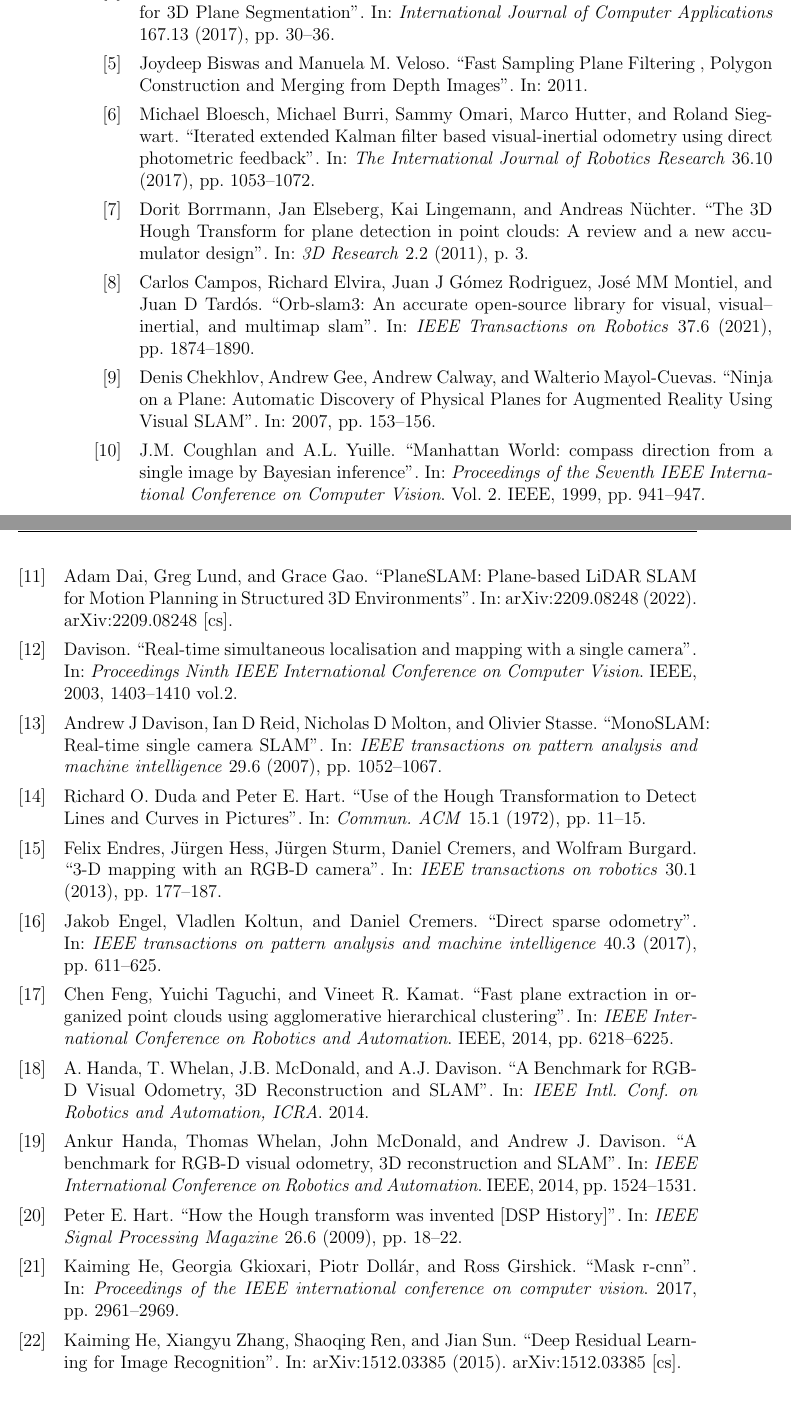
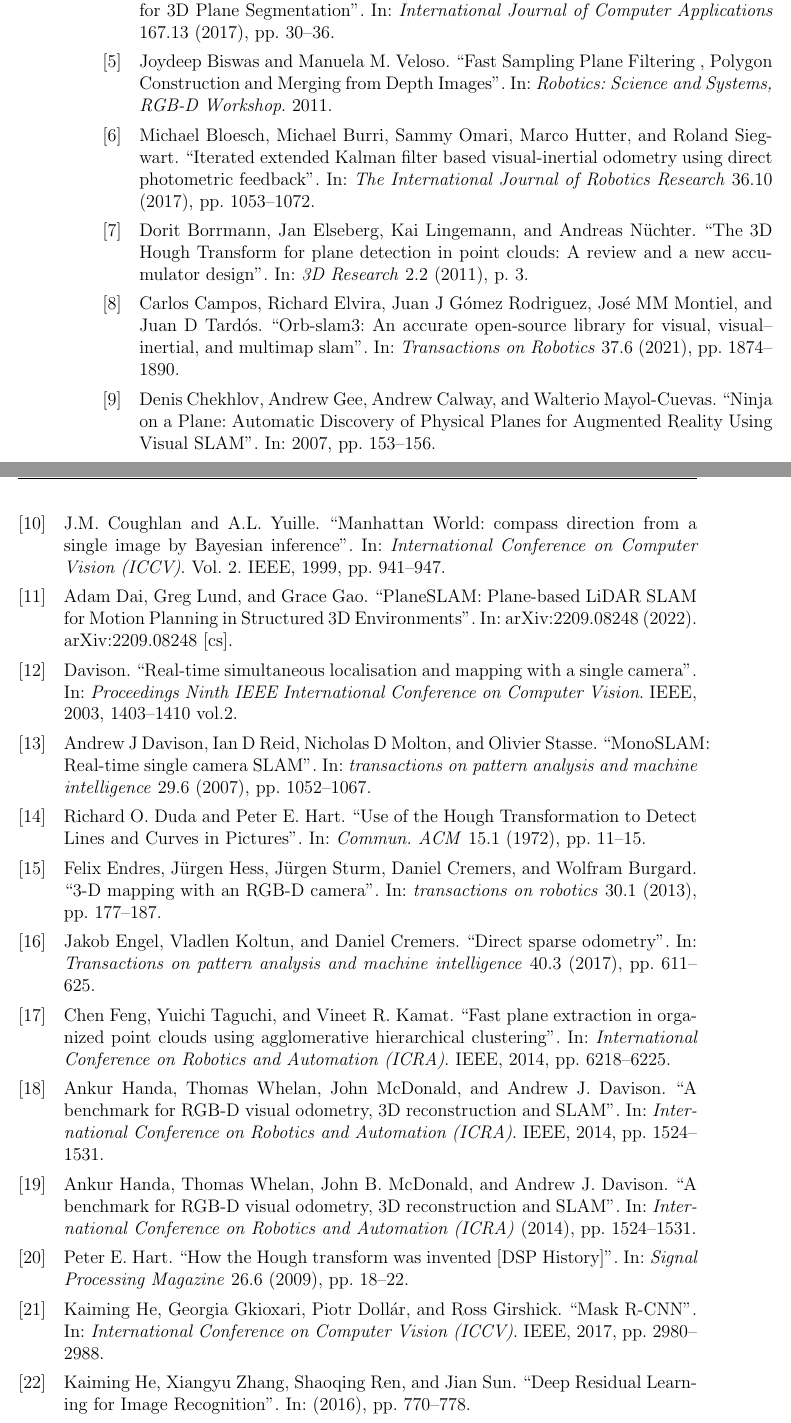
Before and after one commit to rocketman123456/Comparison-of-Real-Time-Plane-Detection-Algorithms, a LaTeX thesis (Document/main.tex, which reads Document/refs.bib): two parts of pages 85 and 86 of 91, joined at a grey line, cut so that both start at the same text, the shorter picture padded with empty space. Compiled offline with pdfLaTeX.

Commit message:
refs cleanup

```diff
--- a/Document/refs.bib
+++ b/Document/refs.bib
@@ -50,7 +50,7 @@
 
  @article{5230799,
   author  = {Hart, Peter E.},
-  journal = {IEEE Signal Processing Magazine},
+  journal = {Signal Processing Magazine},
   title   = {How the Hough transform was invented [DSP History]},
   year    = {2009},
   volume  = {26},
@@ -66 +61,0 @@
-  year      = {2014},
@@ -85,7 +74,7 @@
   title   = {Seeded region growing},
   volume  = {16},
   number  = {6},
-  journal = {IEEE Transactions on Pattern Analysis and Machine Intelligence},
+  journal = {Transactions on Pattern Analysis and Machine Intelligence},
   year    = {1994},
   pages   = {641-647}
 }
@@ -132,17 +121,20 @@
  @inproceedings{Ataer-Cansizoglu_Taguchi_Ramalingam_Miki_2014,
   title     = {Calibration of Non-overlapping Cameras Using an External SLAM System},
   author    = {Ataer-Cansizoglu, Esra and Taguchi, Yuichi and Ramalingam, Srikumar and Miki, Yohei},
-  booktitle = {2014 2nd International Conference on 3D Vision},
+  booktitle = {International Conference on 3D Vision (3DV)},
+  number    = {2},
   publisher = {IEEE},
   year      = {2014},
   pages     = {509-516}
 }
 
 
+
 @inproceedings{Biswas2011FastSP,
-  title  = {Fast Sampling Plane Filtering , Polygon Construction and Merging from Depth Images},
-  author = {Joydeep Biswas and Manuela M. Veloso},
-  year   = {2011}
+  title     = {Fast Sampling Plane Filtering , Polygon Construction and Merging from Depth Images},
+  author    = {Joydeep Biswas and Manuela M. Veloso},
+  booktitle = {Robotics: Science and Systems, RGB-D Workshop},
+  year      = {2011}
 }
 
 
@@ -170,7 +162,7 @@
  @article{campos2021orb,
   title     = {Orb-slam3: An accurate open-source library for visual, visual--inertial, and multimap slam},
   author    = {Campos, Carlos and Elvira, Richard and Rodriguez, Juan J G{\'o}mez and Montiel, Jos{\'e} MM and Tard{\'o}s, Juan D},
-  journal   = {IEEE Transactions on Robotics},
+  journal   = {Transactions on Robotics},
   volume    = {37},
   number    = {6},
   pages     = {1874--1890},
@@ -180,15 +172,16 @@
 
 
 @inproceedings{Carranza_Estrella_Zaidi_Carranza_2021,
-  author = {Carranza, Aparicio and Estrella, Juan and Zaidi, Rashid and Carranza, Harrison},
-  title  = {Plane Detection Based Object Recognition for Augmented Reality},
-  year   = {2021}
+  author    = {Carranza, Aparicio and Estrella, Juan and Zaidi, Rashid and Carranza, Harrison},
+  booktitle = {International Conference of Control, Dynamic Systems, and Robotics (CDSR)},
+  year      = {2021},
+  title     = {Plane Detection Based Object Recognition for Augmented Reality},
+  doi       = {10.11159/cdsr21.305}
 }
-
 @inproceedings{Coughlan_Yuille_1999,
   title     = {Manhattan World: compass direction from a single image by Bayesian inference},
   author    = {Coughlan, J.M. and Yuille, A.L.},
-  booktitle = {Proceedings of the Seventh IEEE International Conference on Computer Vision},
+  booktitle = {International Conference on Computer Vision (ICCV)},
   publisher = {IEEE},
   year      = {1999},
   pages     = {941-947},
@@ -217,7 +210,7 @@
 @article{davison2007monoslam,
   author    = {Davison, Andrew J and Reid, Ian D and Molton, Nicholas D and Stasse, Olivier},
   title     = {MonoSLAM: Real-time single camera SLAM},
-  journal   = {IEEE transactions on pattern analysis and machine intelligence},
+  journal   = {transactions on pattern analysis and machine intelligence},
   volume    = {29},
   number    = {6},
   pages     = {1052--1067},
@@ -246,7 +239,7 @@
  @article{endres20133,
   title     = {3-D mapping with an RGB-D camera},
   author    = {Endres, Felix and Hess, J{\"u}rgen and Sturm, J{\"u}rgen and Cremers, Daniel and Burgard, Wolfram},
-  journal   = {IEEE transactions on robotics},
+  journal   = {transactions on robotics},
   volume    = {30},
   number    = {1},
   pages     = {177--187},
@@ -257,7 +250,7 @@
  @article{engel2017direct,
   title     = {Direct sparse odometry},
   author    = {Engel, Jakob and Koltun, Vladlen and Cremers, Daniel},
-  journal   = {IEEE transactions on pattern analysis and machine intelligence},
+  journal   = {Transactions on pattern analysis and machine intelligence},
   volume    = {40},
   number    = {3},
   pages     = {611--625},
@@ -265,9 +258,10 @@
   publisher = {IEEE}
 }
 
+
  @inproceedings{Feng_Taguchi_Kamat_2014,
   title     = {Fast plane extraction in organized point clouds using agglomerative hierarchical clustering},
-  booktitle = {IEEE International Conference on Robotics and Automation},
+  booktitle = {International Conference on Robotics and Automation (ICRA)},
   publisher = {IEEE},
   author    = {Feng, Chen and Taguchi, Yuichi and Kamat, Vineet R.},
   year      = {2014},
@@ -306,33 +300,37 @@
 
 @inproceedings{Handa_Whelan_McDonald_Davison_2014,
   title     = {A benchmark for RGB-D visual odometry, 3D reconstruction and SLAM},
-  booktitle = {IEEE International Conference on Robotics and Automation},
+  booktitle = {International Conference on Robotics and Automation (ICRA)},
   publisher = {IEEE},
   author    = {Handa, Ankur and Whelan, Thomas and McDonald, John and Davison, Andrew J.},
   year      = {2014},
   pages     = {1524-1531}
 }
 
-@inproceedings{handa:etal:ICRA2014,
-  author    = {A. Handa and T. Whelan and J.B. McDonald and A.J. Davison},
-  title     = {A Benchmark for {RGB-D} Visual Odometry, {3D} Reconstruction and {SLAM}},
-  booktitle = {IEEE Intl. Conf. on Robotics and Automation, ICRA},
-  year      = {2014}
+@article{handa:etal:ICRA2014,
+  title     = {A benchmark for RGB-D visual odometry, 3D reconstruction and SLAM},
+  author    = {Ankur Handa and Thomas Whelan and John B. McDonald and Andrew J. Davison},
+  journal   = {International Conference on Robotics and Automation (ICRA)},
+  publisher = {IEEE},
+  year      = {2014},
+  pages     = {1524-1531}
 }
 
  @article{He_Zhang_Ren_Sun_2015,
   title     = {Deep Residual Learning for Image Recognition},
-  note      = {arXiv:1512.03385 [cs]},
-  number    = {arXiv:1512.03385},
-  publisher = {arXiv},
   author    = {He, Kaiming and Zhang, Xiangyu and Ren, Shaoqing and Sun, Jian},
-  year      = {2015}
+  booktitle = {Conference on Computer Vision and Pattern Recognition (CVPR)},
+  publisher = {IEEE},
+  year      = {2016},
+  pages     = {770-778}
 }
 
+
  @inproceedings{he2017mask,
-  title     = {Mask r-cnn},
-  author    = {He, Kaiming and Gkioxari, Georgia and Doll{\'a}r, Piotr and Girshick, Ross},
-  booktitle = {Proceedings of the IEEE international conference on computer vision},
-  pages     = {2961--2969},
-  year      = {2017}
+  title     = {Mask R-CNN},
+  author    = {He, Kaiming and Gkioxari, Georgia and Dollár, Piotr and Girshick, Ross},
+  booktitle = {International Conference on Computer Vision (ICCV)},
+  publisher = {IEEE},
+  year      = {2017},
+  pages     = {2980-2988}
 }
@@ -346,5 +346,4 @@
-  year    = {2015},
-  pages   = {703-720}
+  year    = {2015}
 }
 
  @conference{Huber-2011-7211,
@@ -378,7 +377,7 @@
 @inproceedings{Kaess_2015,
   title     = {Simultaneous localization and mapping with infinite planes},
   author    = {Kaess, Michael},
-  booktitle = {2015 IEEE International Conference on Robotics and Automation (ICRA)},
+  booktitle = {International Conference on Robotics and Automation (ICRA)},
   publisher = {IEEE},
   year      = {2015},
   pages     = {4605-4611}
@@ -390,8 +389,8 @@
 @inproceedings{Kerl_Sturm_Cremers_2013,
   author    = {Kerl, Christian and Sturm, Jurgen and Cremers, Daniel},
   title     = {Dense visual SLAM for RGB-D cameras},
-  booktitle = {IEEE/RSJ International Conference on Intelligent Robots and Systems},
-  publisher = {IEEE},
+  booktitle = {International Conference on Intelligent Robots and Systems (IROS)},
+  publisher = {IEEE/RSJ },
   year      = {2013},
   pages     = {2100-2106}
 }
@@ -429,4 +428,3 @@
  @inproceedings{Lin_Dollár_Girshick_He_Hariharan_Belongie_2017,
   title     = {Feature pyramid networks for object detection},
   author    = {Lin, Tsung-Yi and Doll{\'a}r, Piotr and Girshick, Ross and He, Kaiming and Hariharan, Bharath and Belongie, Serge},
-  booktitle = {Proceedings of the IEEE conference on computer vision and pattern recognition},
@@ -440,4 +439,5 @@
-  publisher = {IEEE},
+  booktitle = {Conference on Computer Vision and Pattern Recognition (CVPR)},
+  publisher = {IEEE/CVF},
   author    = {Liu, Chen and Kim, Kihwan and Gu, Jinwei and Furukawa, Yasutaka and Kautz, Jan},
   year      = {2019},
   pages     = {4445-4454}
@@ -445,8 +445,8 @@
 
 @inproceedings{Liu_Yang_Ceylan_Yumer_Furukawa_2018,
   title     = {PlaneNet: Piece-Wise Planar Reconstruction from a Single RGB Image},
-  booktitle = {IEEE/   Conference on Computer Vision and Pattern Recognition},
-  publisher = {IEEE},
+  booktitle = {Conference on Computer Vision and Pattern Recognition (CVPR)},
+  publisher = {IEEE/CVF},
   author    = {Liu, Chen and Yang, Jimei and Ceylan, Duygu and Yumer, Ersin and Furukawa, Yasutaka},
   year      = {2018},
   pages     = {2579-2588}
@@ -463,7 +463,7 @@
 
 @inproceedings{Mols_Li_Hanebeck_2020,
   title     = {Highly Parallelizable Plane Extraction for Organized Point Clouds Using Spherical Convex Hulls},
-  booktitle = {IEEE International Conference on Robotics and Automation },
+  booktitle = {International Conference on Robotics and Automation (ICRA) },
   publisher = {IEEE},
   author    = {Mols, Hannes and Li, Kailai and Hanebeck, Uwe D.},
   year      = {2020},
@@ -474,7 +474,7 @@
   title   = {ORB-SLAM2: An Open-Source SLAM System for Monocular, Stereo, and RGB-D Cameras},
   volume  = {33},
   number  = {5},
-  journal = {IEEE Transactions on Robotics},
+  journal = {Transactions on Robotics},
   author  = {Mur-Artal, Raúl and Tardós, Juan D.},
   year    = {2017},
   pages   = {12551262}
@@ -547,7 +548,7 @@
 @inproceedings{Qian_Ye_2014,
   title     = {3D object recognition by geometric context and Gaussian-Mixture-Model-based plane classification},
   author    = {Qian, Xiangfei and Ye, Cang},
-  booktitle = {International Conference on Robotics and Automation},
+  booktitle = {International Conference on Robotics and Automation (ICRA)},
   publisher = {IEEE},
   pages     = {3910-3915},
   year      = {2014}
@@ -565,15 +566,15 @@
 
 @inproceedings{Roychoudhury_Missura_Bennewitz_2021_new,
   title     = {Plane Segmentation Using Depth-Dependent Flood Fill},
-  booktitle = {IEEE/RSJ International Conference on Intelligent Robots and Systems  },
-  publisher = {IEEE},
+  booktitle = {International Conference on Intelligent Robots and Systems (IROS)  },
+  publisher = {IEEE/RSJ},
   author    = {Roychoudhury, Arindam and Missura, Marceli and Bennewitz, Maren},
   year      = {2021},
   pages     = {2210-2216}
 }
 @inproceedings{Roychoudhury_Missura_Bennewitz_2021_old,
   title     = {Plane Segmentation in Organized Point Clouds using Flood Fill},
-  booktitle = {IEEE International Conference on Robotics and Automation  },
+  booktitle = {International Conference on Robotics and Automation (ICRA)  },
   publisher = {IEEE},
   author    = {Roychoudhury, Arindam and Missura, Marcell and Bennewitz, Maren},
   year      = {2021},
@@ -583,22 +584,22 @@
  @inproceedings{Rusu_ICRA2011_PCL,
   author    = {Radu Bogdan Rusu and Steve Cousins},
   title     = {{3D is here: Point Cloud Library (PCL)}},
-  booktitle = {{IEEE International Conference on Robotics and Automation  }},
+  booktitle = {{International Conference on Robotics and Automation (ICRA)  }},
   year      = {2011}
 }
 
 @inproceedings{schaefer19icra,
   author       = {Alexander Schaefer and Johan Vertens and Daniel B{\"u}scher and Wolfram Burgard},
-  booktitle    = {IEEE/RSJ International Conference on Robotics and Automation  },
+  booktitle    = {International Conference on Robotics and Automation (ICRA)  },
   title        = {A Maximum Likelihood Approach to Extract Finite Planes from 3-{D} Laser Scans},
   year         = {2019},
-  organization = {IEEE}
+  organization = {IEEE/RSJ}
 }
 
 @inproceedings{Schwarze_Lauer_Schwaab_Romanovas_Bohm_Jurgensohn_2015,
   title     = {An Intuitive Mobility Aid for Visually Impaired People Based on Stereo Vision},
   author    = {Schwarze, Tobias and Lauer, Martin and Schwaab, Manuel and Romanovas, Michailas and Bohm, Sandra and Jurgensohn, Thomas},
-  booktitle = {2015 IEEE International Conference on Computer Vision Workshop (ICCVW)},
+  booktitle = {International Conference on Computer Vision (ICCV) },
   publisher = {IEEE},
   year      = {2015},
   pages     = {409-417}
@@ -616,8 +617,8 @@
 @inproceedings{Sturm_Engelhard_Endres_Burgard_Cremers_2012,
   author    = {Sturm, Jrgen and Engelhard, Nikolas and Endres, Felix and Burgard, Wolfram and Cremers, Daniel},
   title     = {A benchmark for the evaluation of RGB-D SLAM systems},
-  booktitle = {IEEE/RSJ International Conference on Intelligent Robots and Systems},
-  publisher = {IEEE},
+  booktitle = {International Conference on Intelligent Robots and Systems (IROS)},
+  publisher = {IEEE/RSJ},
   year      = {2012},
   pages     = {573-580}
 }
@@ -739,4 +742,3 @@
 @inproceedings{yu2017dilated,
   title     = {Dilated residual networks},
   author    = {Yu, Fisher and Koltun, Vladlen and Funkhouser, Thomas},
-  booktitle = {Proceedings of the IEEE conference on computer vision and pattern recognition},
@@ -749,7 +752,9 @@
-  author  = {Raza Yunus and Yanyan Li and Federico Tombari},
-  journal = {2021 IEEE International Conference on Robotics and Automation (ICRA)},
-  year    = {2021},
-  pages   = {6687-6693}
+  title     = {ManhattanSLAM: Robust Planar Tracking and Mapping Leveraging Mixture of Manhattan Frames},
+  author    = {Raza Yunus and Yanyan Li and Federico Tombari},
+  journal   = {International Conference on Robotics and Automation (ICRA)},
+  publisher = {IEEE},
+  year      = {2021},
+  pages     = {6687-6693}
 }
 
 @article{Zhang_Wang_Xianyu_Ziwei_Wei_2019,
```
Also changed, not shown: Document/Background.tex (+1 -1 lines), Document/refs.bib (77 more changed lines), 1 other file.
